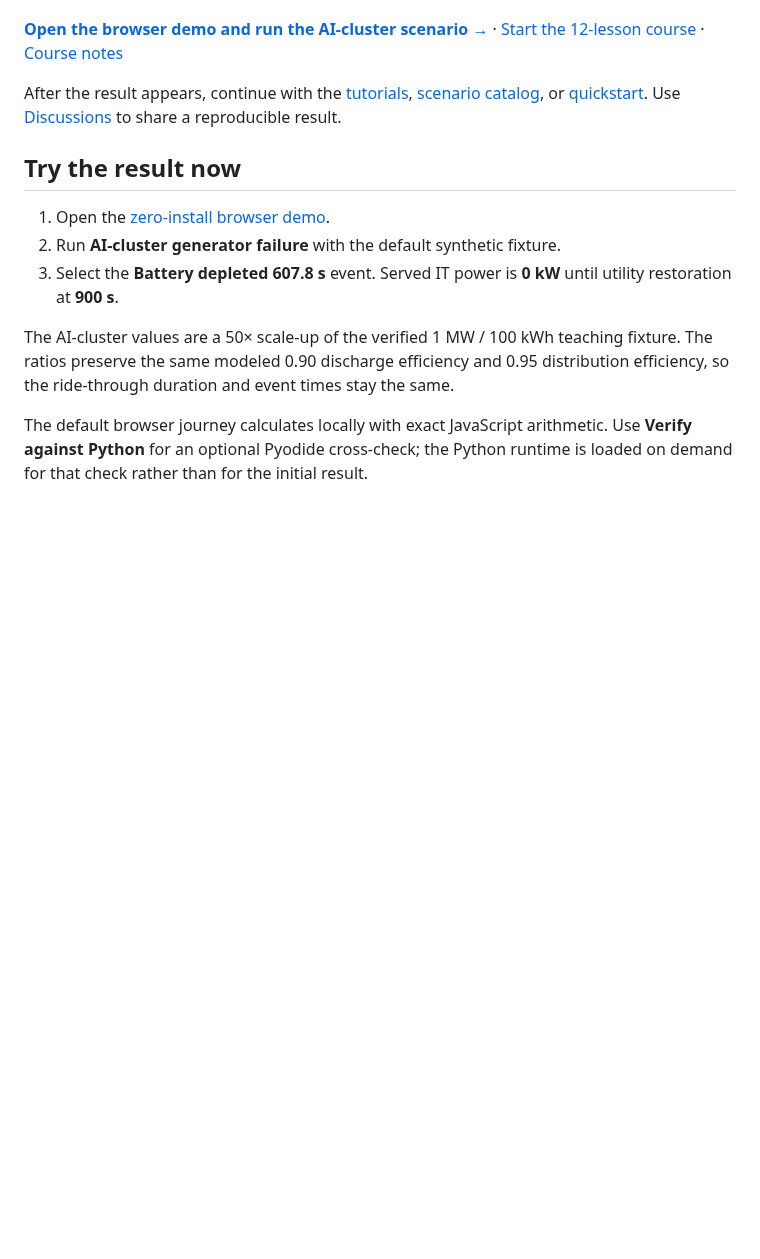
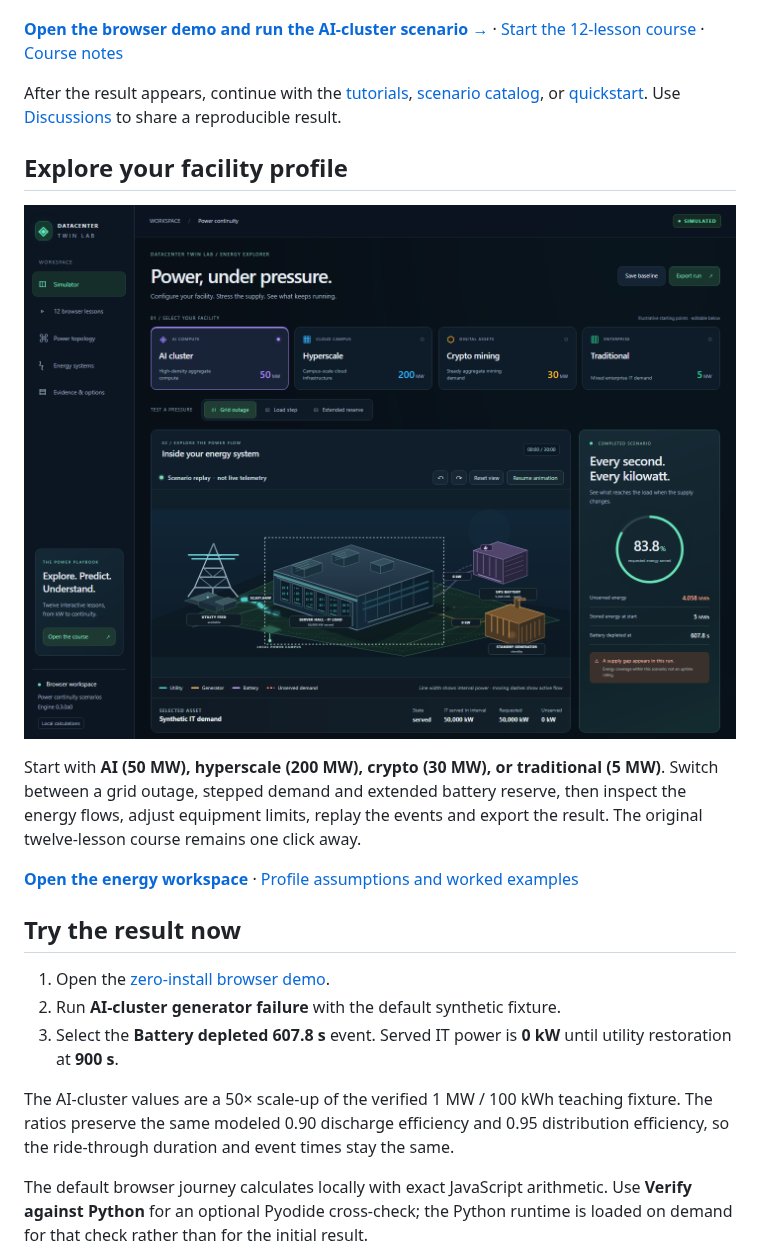
Before and after one commit to mohammadrezwankhan/datacenter-twin-lab, a Markdown page: README.md, the part around the change. GitHub-like rendering; pictures changed too: docs/images/energy-workspace.png (added); blank space fills up the shorter version.

Commit message:
Add interactive energy workspace and four facility profiles (#12)

```diff
--- a/README.md
+++ b/README.md
@@ -7,6 +7,14 @@ The browser demo's synthetic AI-cluster case requests **50,000 kW (50 MW)** and
 [**Open the browser demo and run the AI-cluster scenario →**](https://mohammadrezwankhan.github.io/datacenter-twin-lab/) · [Start the 12-lesson course](https://mohammadrezwankhan.github.io/datacenter-twin-lab/?lesson=power-energy) · [Course notes](docs/tutorials/power-systems-course.md)
 
 After the result appears, continue with the [tutorials](docs/tutorials/index.md), [scenario catalog](docs/scenarios/index.md), or [quickstart](docs/quickstart.md). Use [Discussions](https://github.com/mohammadrezwankhan/datacenter-twin-lab/discussions) to share a reproducible result.
+
+## Explore your facility profile
+
+![The energy workspace with four facility profiles, an interactive isometric power scene and run-level energy coverage](docs/images/energy-workspace.png)
+
+Start with **AI (50 MW), hyperscale (200 MW), crypto (30 MW), or traditional (5 MW)**. Switch between a grid outage, stepped demand and extended battery reserve, then inspect the energy flows, adjust equipment limits, replay the events and export the result. The original twelve-lesson course remains one click away.
+
+[**Open the energy workspace**](https://mohammadrezwankhan.github.io/datacenter-twin-lab/) · [Profile assumptions and worked examples](docs/engineering/energy-scenario-workspace.md)
 
 ## Try the result now
 
```
Also changed, not shown: docs/engineering/energy-scenario-workspace.md (added, +71 -0 lines), docs/quickstart.md (+4 -0 lines), docs/scenarios/index.md (+5 -1 lines), 15 other files.
